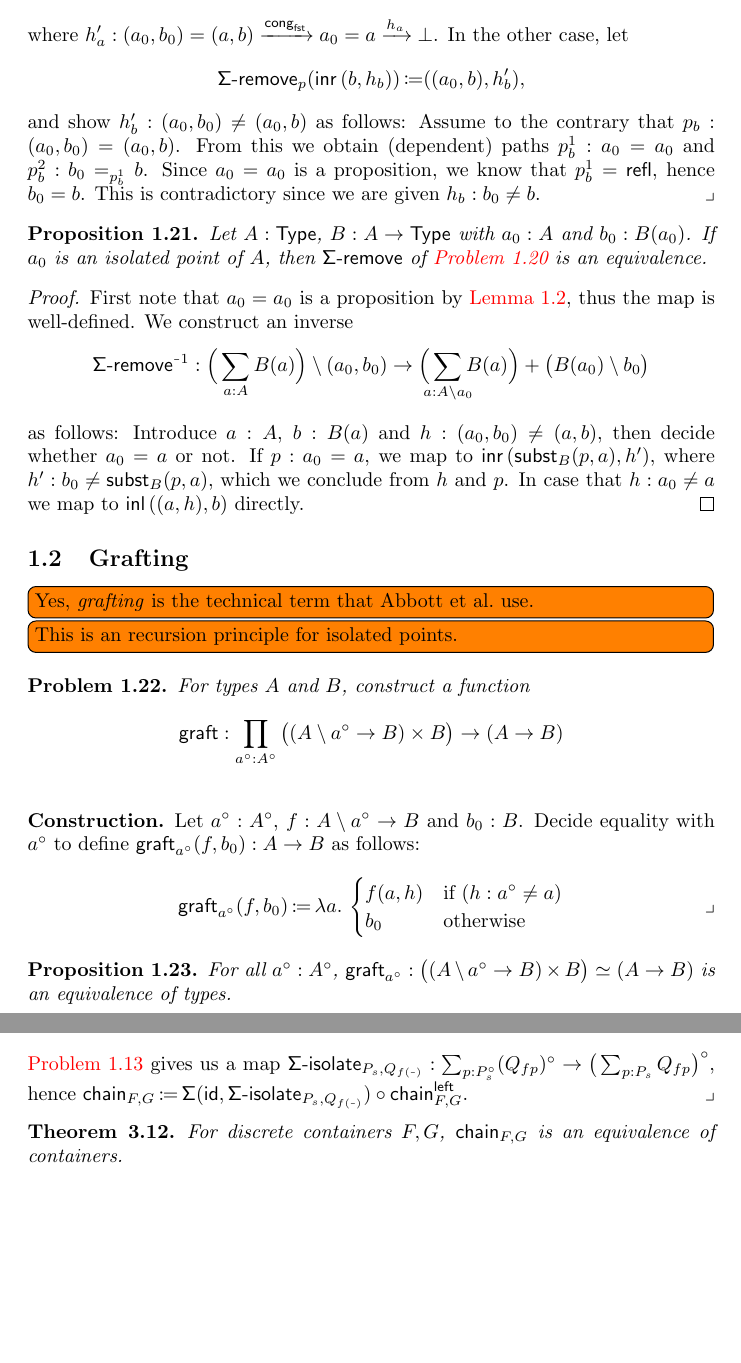
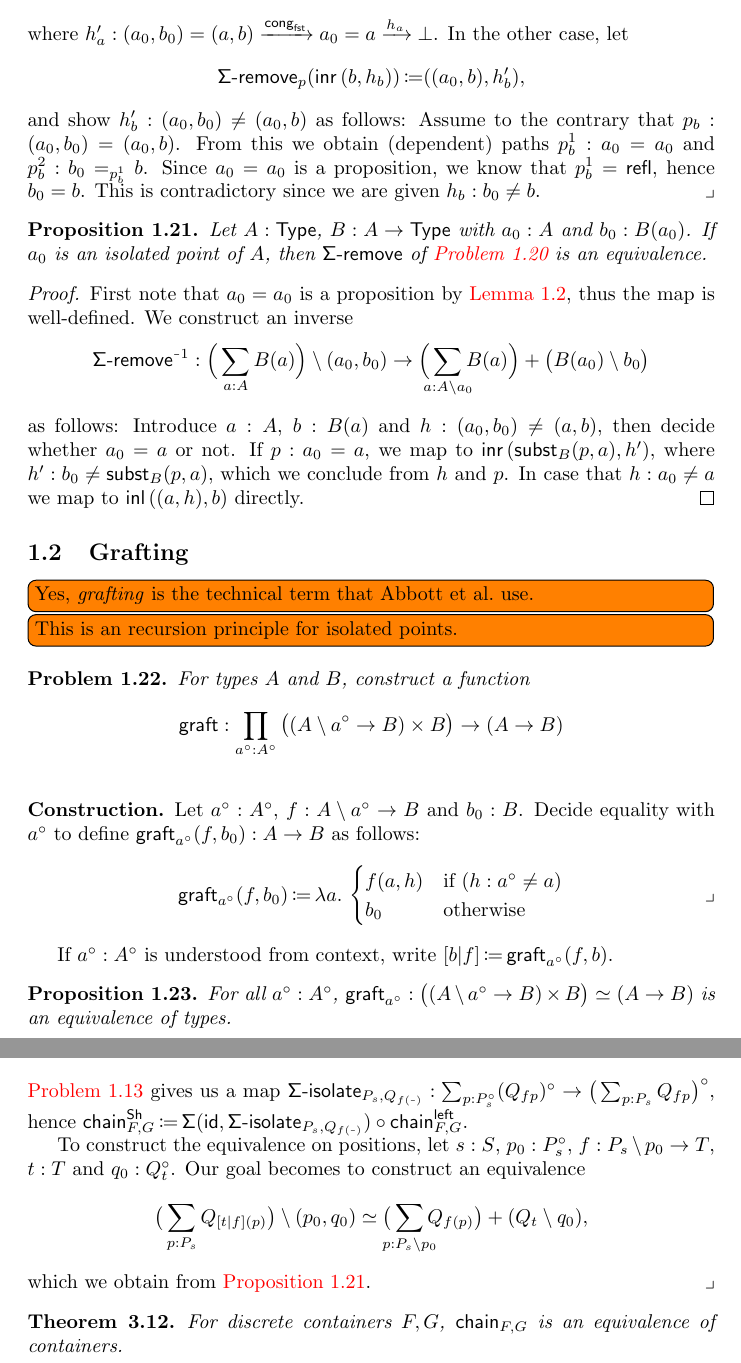
Before and after one commit to phijor/derivatives, a LaTeX paper (doc/main.tex): two parts of pages 5 and 8 of 9, joined at a grey line, cut so that both start at the same text, the shorter picture padded with empty space. Compiled offline with pdfLaTeX.

Commit message:
Write up construction of chain-map on positions

```diff
--- a/doc/main.tex
+++ b/doc/main.tex
@@ -52,6 +52,8 @@
 \DeclareMathOperator{\SigmaIsolate}{\Op{\Sigma-isolate}}
 
 \newcommand*{\Isolated}[1]{#1^{\circ}}
+\DeclareMathOperator{\Graft}{\Op{graft}}
+\DeclarePairedDelimiterX{\GraftSyntax}[2]{[}{]}{#2 \delimsize\vert #1}
 
 \newcommand*{\MkCont}[2]{#1\mathbin{\triangleleft}#2}
 \DeclareMathOperator{\Sh}{\mathsf{Sh}}
@@ -463,16 +465,16 @@ We observe that we can replicate the classical behaviour only when \( a_0 \) is
 \begin{problem}
   For types \( A \) and \( B \), construct a function
   \[
-    \Op{graft} : \prod_{\Isolated{a} : \Isolated{A}}
+    \Graft : \prod_{\Isolated{a} : \Isolated{A}}
       \big((A \setminus \Isolated{a} \to B) \times B \big)
         \to
       (A \to B)
   \]
   \begin{construction}
     Let \( \Isolated{a} : \Isolated{A} \), \( f : A \setminus \Isolated{a} \to B \) and \( b_0 : B \).
-    Decide equality with \( \Isolated{a} \) to define \( \Op{graft}_{\Isolated{a}}(f, b_0) : A \to B \) as follows:
+    Decide equality with \( \Isolated{a} \) to define \( \Graft_{\Isolated{a}}(f, b_0) : A \to B \) as follows:
     \[
-      \Op{graft}_{\Isolated{a}}(f, b_0) \DefEq
+      \Graft_{\Isolated{a}}(f, b_0) \DefEq
       \lambda a.\,
       \begin{cases}
         f(a, h) & \text{if}\ (h : \Isolated{a} \neq a) \\
@@ -482,10 +484,13 @@ We observe that we can replicate the classical behaviour only when \( a_0 \) is
     \]
   \end{construction}
 \end{problem}
+
+If \( \Isolated{a} : \Isolated{A} \) is understood from context, write \( \GraftSyntax{f}{b} \DefEq \Graft_{\Isolated{a}}(f, b) \).
+
 \begin{proposition}\label{graft-equiv}
   For all \( \Isolated{a} : \Isolated{A} \),
   \(
-    \Op{graft}_{\Isolated{a}} :
+    \Graft_{\Isolated{a}} :
     \big((A \setminus \Isolated{a} \to B) \times B \big)
       \simeq
     (A \to B)
@@ -710,10 +715,26 @@ together with its forgetful map \( \Op{El} \DefEq \Op{fst} : \Op{FinSet} \to \Ty
   hence
   \(
     \cramped{
-      \Op{chain}_{F,G} \DefEq
+      \Op{chain}_{F,G}^{\Sh} \DefEq
         \Op{\Sigma}(\Op{id}, \SigmaIsolate_{P_s,Q_{f(\shortminus)}}) \circ \Op{chain}^{\Op{left}}_{F,G}
     }
   \).
+
+  To construct the equivalence on positions,
+  let \( s : S \), \( p_0 : \Isolated{P_s} \), \( f : P_s \setminus p_0 \to T \), \( t : T \) and \( q_0 : \Isolated{Q_t} \).
+  Our goal becomes to construct an equivalence
+  \[
+      \big(
+        \sum_{p : P_s} Q_{\GraftSyntax{f}{t}(p)}
+      \big) \setminus (p_0 , q_0)
+    \simeq
+      \big(
+        \smashoperator{\sum_{p : P_s \setminus p_0}} Q_{f(p)}
+      \big)
+        +
+      (Q_t \setminus q_0),
+  \]
+  which we obtain from \autoref{is-equiv-sigma-remove}.
 \end{construction}
 
 \begin{theorem}
```
